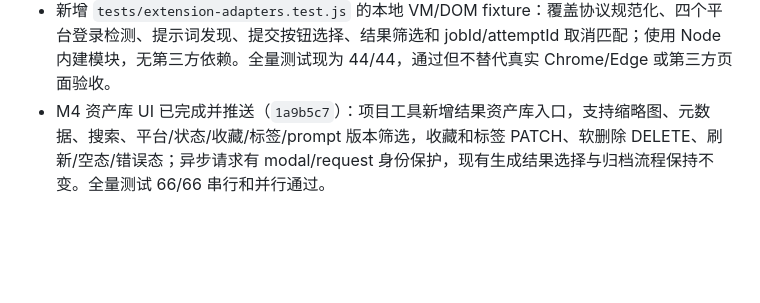
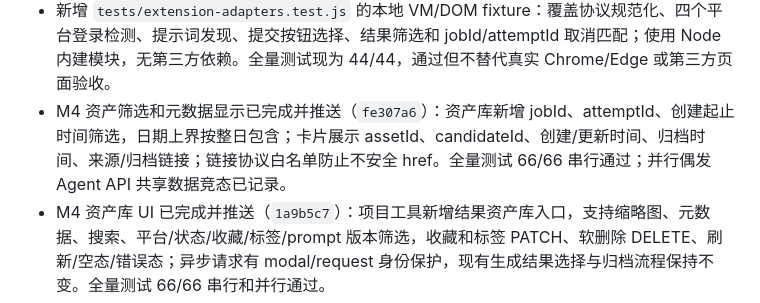
Before and after one commit to Xiao044/-, a Markdown page: agent/PROGRESS.md, the part around the change. GitHub-like rendering; blank space fills up the shorter version.

Commit message:
Document asset filters and metadata

```diff
--- a/agent/PROGRESS.md
+++ b/agent/PROGRESS.md
@@ -39,6 +39,7 @@ Agent 后端核心、项目级运行记录、旧数据迁移、工作台基础
 - 新增隔离的 `tests/generation-jobs.test.js`，覆盖重试、旧写入、结果保存、混合状态、过期、整批过期终态保护、并发 PATCH、前端候选恢复、幂等创建和静态路径访问；全量 `node --test tests/*.test.js` 并行及串行均为 35/35 通过。M0 提交 `54d87f1`、`ca2015f` 已推送。
 - M1 协议切片已完成并推送（`3b02f5b`）：扩展新增统一事件规范化，补齐时间戳、任务/平台/attempt 标识、状态和错误码；标签页移除会通知所有相关工作台并清理旧路由；取消要求匹配 jobId 与 attemptId，断连状态会持久化为失败；重复创建任务使用幂等键且 CORS 允许预检。真实 Chrome/Edge 与四平台矩阵尚未执行。
 - 新增 `tests/extension-adapters.test.js` 的本地 VM/DOM fixture：覆盖协议规范化、四个平台登录检测、提示词发现、提交按钮选择、结果筛选和 jobId/attemptId 取消匹配；使用 Node 内建模块，无第三方依赖。全量测试现为 44/44，通过但不替代真实 Chrome/Edge 或第三方页面验收。
+- M4 资产筛选和元数据显示已完成并推送（`fe307a6`）：资产库新增 jobId、attemptId、创建起止时间筛选，日期上界按整日包含；卡片展示 assetId、candidateId、创建/更新时间、归档时间、来源/归档链接；链接协议白名单防止不安全 href。全量测试 66/66 串行通过；并行偶发 Agent API 共享数据竞态已记录。
 - M4 资产库 UI 已完成并推送（`1a9b5c7`）：项目工具新增结果资产库入口，支持缩略图、元数据、搜索、平台/状态/收藏/标签/prompt 版本筛选，收藏和标签 PATCH、软删除 DELETE、刷新/空态/错误态；异步请求有 modal/request 身份保护，现有生成结果选择与归档流程保持不变。全量测试 66/66 串行和并行通过。
 - V2.0 M4 资产注册表切片已本地完成（提交 `2ff46de`，推送因 GitHub 网络超时待重试）：生成结果导入会创建独立 `result-assets.json` 元数据，保留旧 `savedResults`；支持 source/archived/thumbnail URL、尺寸、promptVersion、标签、收藏、temp/archived/invalid/deleted 生命周期，以及平台/job/attempt/version/tag/status/time 筛选、重启恢复和双存储失败回滚。全量测试 65/65 串行通过，未跟踪 `.review*.diff` 未纳入。
 - V2.0 M4 第一切片已完成并推送（`f1329bd`）：新增服务端不可变项目版本存储与版本 API（列表、创建、恢复为新版本），快照包含完整项目 A/B、平台覆盖、任务/结果引用；恢复采用双文件回滚保护，源版本、任务和结果不被原地覆盖；版本 UI 改为读取服务端版本并调用恢复接口，保留本地离线版本兼容。新增版本重启、恢复、项目隔离、损坏快照、malformed URI 和回滚测试；全量测试 61/61 串行和并行通过。
```
